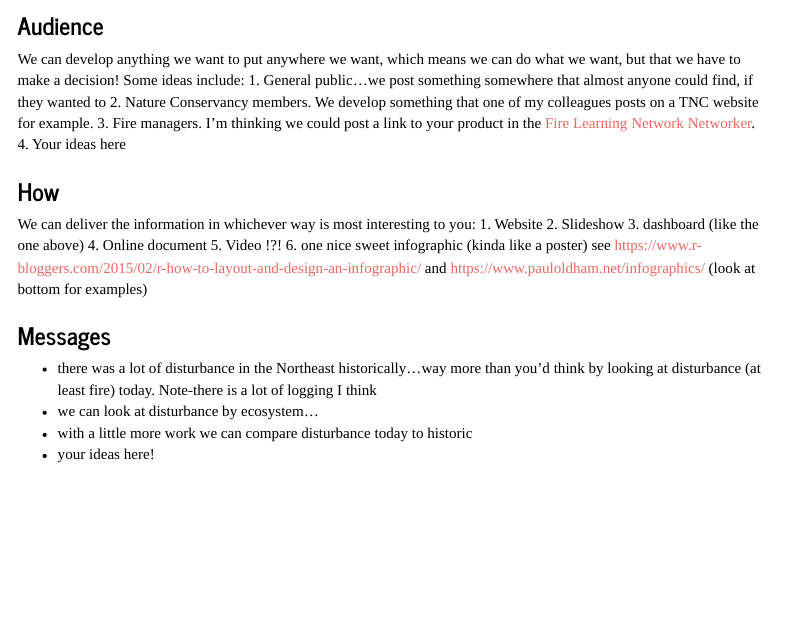
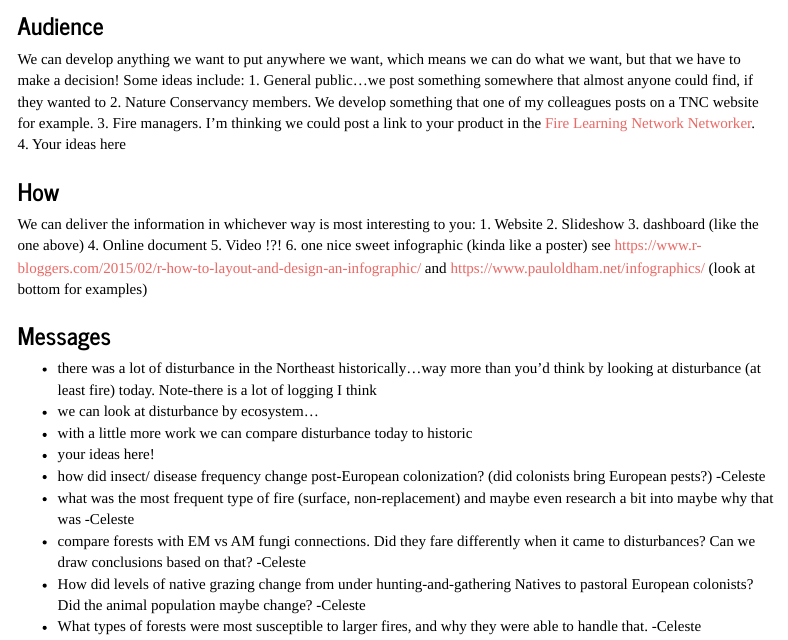
Before and after one commit to rswaty/NEcleanHistDist, an R Markdown document (notesReadingOutline.Rmd): the page in a window 1100 px wide, from 1140 px down. Rendered offline with R 4.5, knitr and Pandoc, with nearby package versions; menus at the side of the page are left out.

Commit message:
added ideas for eventual data usage/ projects

```diff
--- a/notesReadingOutline.Rmd
+++ b/notesReadingOutline.Rmd
@@ -78,3 +78,8 @@ We can deliver the information in whichever way is most interesting to you:
 * we can look at disturbance by ecosystem...
 * with a little more work we can compare disturbance today to historic
 *  your ideas here!
+* how did insect/ disease frequency change post-European colonization? (did colonists bring European pests?) -Celeste
+* what was the most frequent type of fire (surface, non-replacement) and maybe even research a bit into maybe why that was -Celeste
+* compare forests with EM vs AM fungi connections. Did they fare differently when it came to disturbances? Can we draw conclusions based on that? -Celeste
+* How did levels of native grazing change from under hunting-and-gathering Natives to pastoral European colonists? Did the animal population maybe change? -Celeste
+* What types of forests were most susceptible to larger fires, and why they were able to handle that. -Celeste
```
